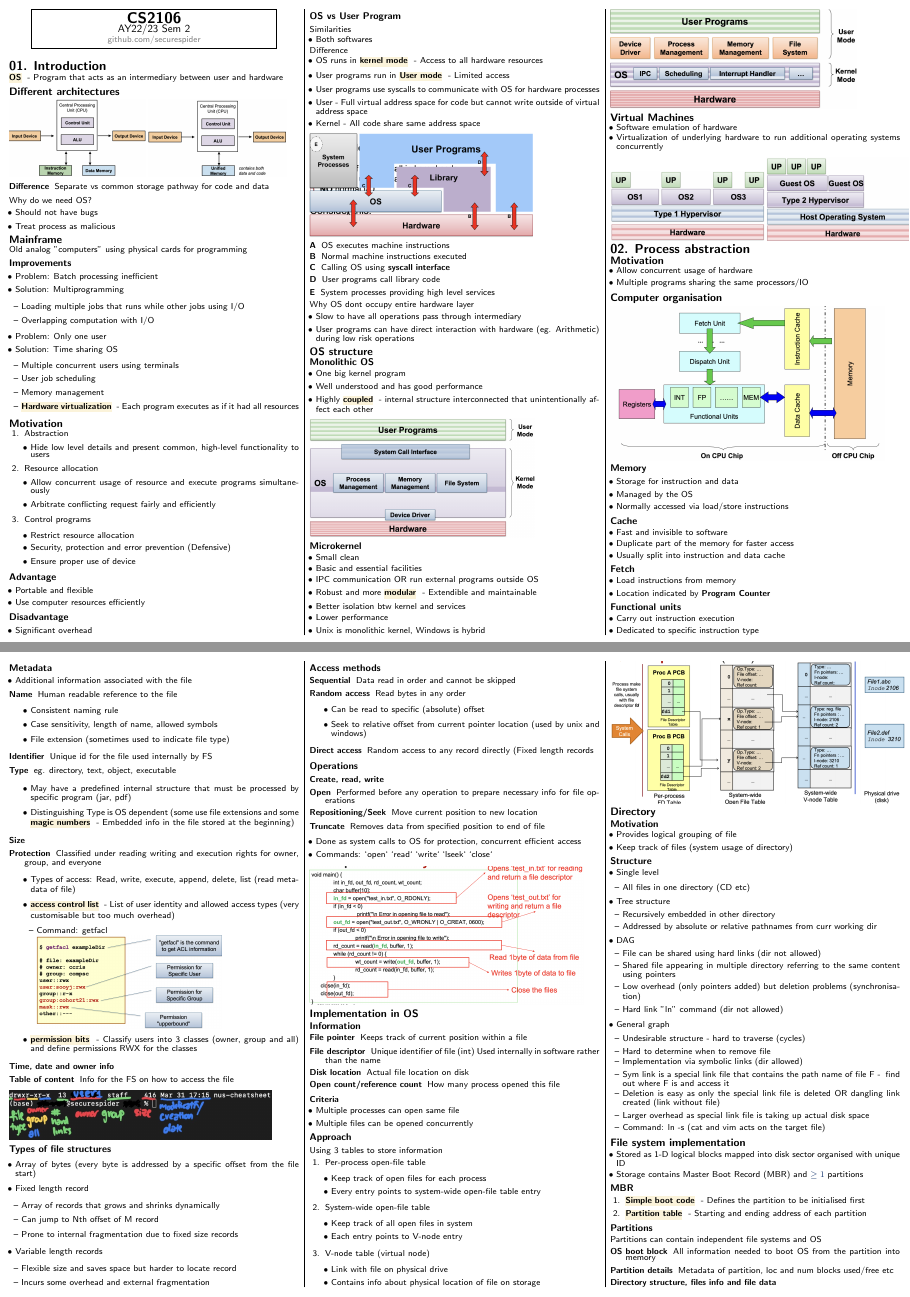
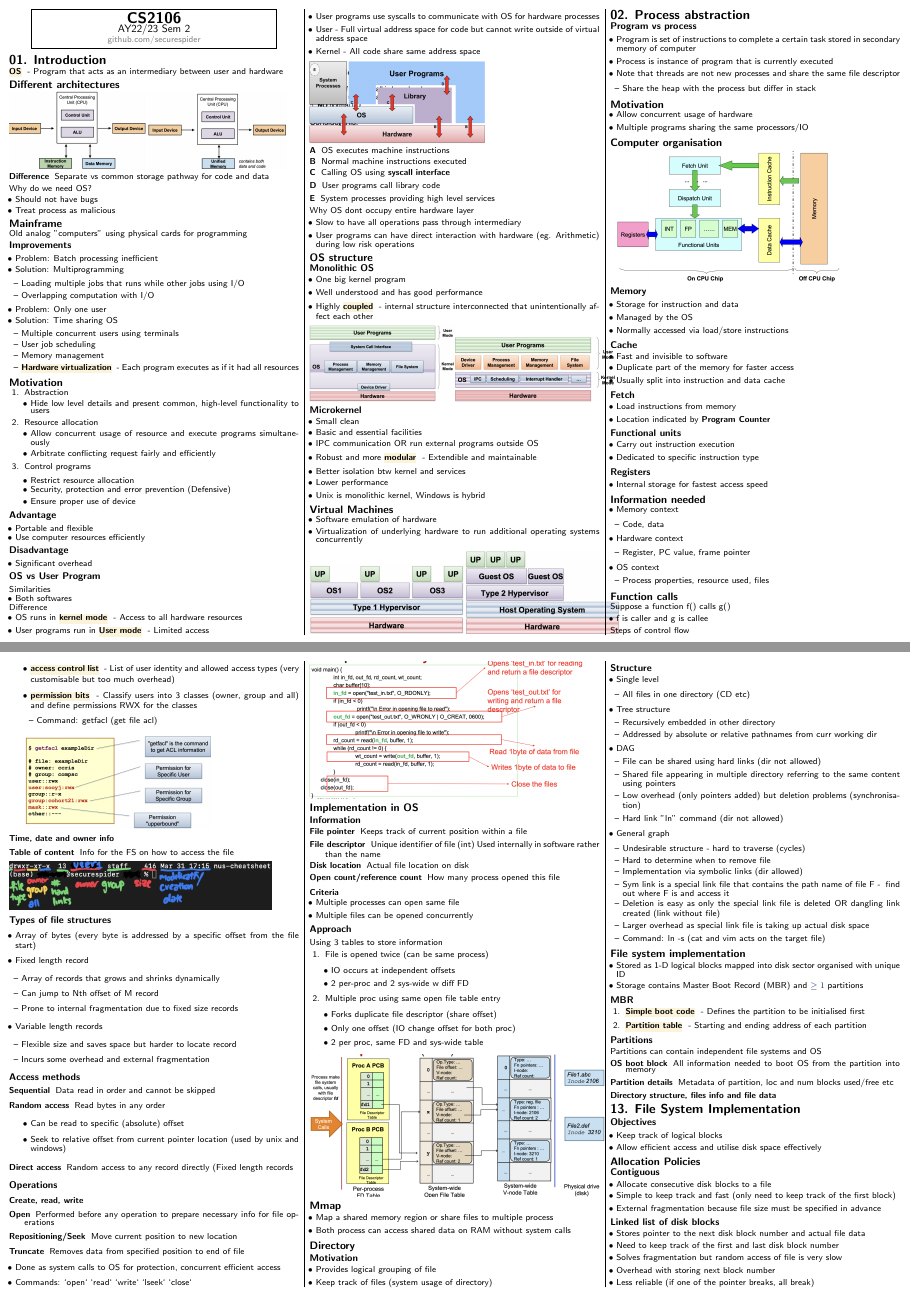
Before and after one commit to securespider/nus-cheatsheet, a LaTeX document (CS2106/cs2106-cheatsheet.tex): pages 1 and 9 of 10, joined at a grey line. Compiled offline with pdfLaTeX.

Commit message:
editted to fit within 10 pages

```diff
--- a/CS2106/cs2106-cheatsheet.tex
+++ b/CS2106/cs2106-cheatsheet.tex
@@ -169,11 +169,12 @@ Difference
 \begin{itemize}
 	\item OS runs in \keyword{kernel mode}{Access to all hardware resources}
 	\item User programs run in \keyword{User mode}{Limited access}
+		\columnbreak
 	\item User programs use syscalls to communicate with OS for hardware processes
 	\item User - Full virtual address space for code but cannot write outside of virtual address space
 	\item Kernel - All code share same address space
 \end{itemize}
-\includegraphics[scale=0.28]{os-interaction}
+\includegraphics[scale=0.22]{os-interaction}
 \begin{description}
 	\item[A]{OS executes machine instructions}
 	\item[B]{Normal machine instructions executed}
@@ -194,7 +195,8 @@ Why OS dont occupy entire hardware layer
 	\item Well understood and has good performance
 	\item Highly \keyword{coupled}{internal structure interconnected that unintentionally affect each other}
 \end{itemize}
-\includegraphics[scale=0.25]{monolithic-os}
+\includegraphics[scale=0.16]{monolithic-os}
+\includegraphics[scale=0.18]{microkernel-os}
 
 \subsubsection{Microkernel}
 \begin{itemize}
@@ -218,13 +219,22 @@ Why OS dont occupy entire hardware layer
 %--------------------------------------------------------------------------------------------------------------------
 
 \section{02. Process abstraction}
+\subsubsection{Program vs process}
+\begin{itemize}
+	\item Program is set of instructions to complete a certain task stored in secondary memory of computer
+	\item Process is instance of program that is currently executed
+	\item Note that threads are not new processes and share the same file descriptor
+	\begin{itemize}
+		\item Share the heap with the process but differ in stack
+	\end{itemize}
+\end{itemize}
 \subsection{Motivation}
 \begin{itemize}
 	\item Allow concurrent usage of hardware
 	\item Multiple programs sharing the same processors/IO
 \end{itemize}
 \subsection{Computer organisation}
-\includegraphics[scale=0.27]{computer-organisation}
+\includegraphics[scale=0.23]{computer-organisation}
 \subsubsection{Memory}
 \begin{itemize}
 	\item Storage for instruction and data
@@ -255,8 +265,8 @@ Why OS dont occupy entire hardware layer
 \begin{itemize}
 	\item Memory context
 	\begin{itemize}
-		\item Code
-		\item Data
+		\item Code, data
 	\end{itemize}
 	\item Hardware context
 	\begin{itemize}
+		\item Register, PC value, frame pointer
@@ -266,18 +273,16 @@ Why OS dont occupy entire hardware layer
 	\end{itemize}
 	\item OS context
 	\begin{itemize}
-		\item Process properties
-		\item Resources used
-		\item Files
-	\end{itemize}
-\end{itemize}
-
+		\item Process properties, resource used, files
+	\end{itemize}
+\end{itemize}
 \subsection{Function calls}
 Suppose a function f() calls g()
 \begin{itemize}
 	\item f is caller and g is callee
 \end{itemize}
 Steps of control flow
+\columnbreak
 \begin{enumerate}
 	\item Setup parameters
 	\item Trf ctrl to callee
@@ -1624,17 +1654,19 @@ Organization&Paging\slash Segmentation determined by OS and hardware&Different F
 		\item Types of access: Read, write, execute, append, delete, list (read metadata of file)
 
 		\item \keyword{access control list}{List of user identity and allowed access types (very customisable but too much overhead)}
+		\item \keyword{permission bits}{Classify users into 3 classes (owner, group and all) and define permissions RWX for the classes}
 		\begin{itemize}
-			\item Command: getfacl\\
-			\includegraphics[scale=0.22]{getfacl}
+			\item Command: getfacl (get file acl)
 		\end{itemize}
-		\item \keyword{permission bits}{Classify users into 3 classes (owner, group and all) and define permissions RWX for the classes}
-
-	\end{itemize}
+	\end{itemize}
+\end{description}
+
+\includegraphics[scale=0.22]{getfacl}
+\begin{description}
 	\item[Time, date and owner info]
 	\item[Table of content]{Info for the FS on how to access the file}
 \end{description}
-\includegraphics[scale=0.27]{ls-la}
+\includegraphics[scale=0.27]{ls-la} %removable
 
 \subsubsection{Types of file structures}
 \begin{itemize}
@@ -1694,24 +1726,24 @@ Organization&Paging\slash Segmentation determined by OS and hardware&Different F
 \subsubsection{Approach}
 Using 3 tables to store information
 \begin{enumerate}
-	\item Per-process open-file table
-	\begin{itemize}
-		\item Keep track of open files for each process
-		\item Every entry points to system-wide open-file table entry
-	\end{itemize}
-	\item System-wide open-file table
-	\begin{itemize}
-		\item Keep track of all open files in system
-		\item Each entry points to V-node entry
-	\end{itemize}
-	\item V-node table (virtual node)
-	\begin{itemize}
-		\item Link with file on physical drive
-		\item Contains info about physical location of file on storage
+	\item File is opened twice (can be same process)
+	\begin{itemize}
+		\item IO occurs at independent offsets
+		\item 2 per-proc and 2 sys-wide w diff FD
+	\end{itemize}
+	\item Multiple proc using same open file table entry
+	\begin{itemize}
+		\item Forks duplicate file descriptor (share offset)
+		\item Only one offset (IO change offset for both proc)
+		\item 2 per proc, same FD and sys-wide table
 	\end{itemize}
 \end{enumerate}
 \includegraphics[scale=0.23]{file-system-table-example}
-
+\subsection{Mmap}
+\begin{itemize}
+	\item Map a shared memory region or share files to multiple process
+	\item Both process can access shared data on RAM without system calls
+\end{itemize}
 \subsection{Directory}
 \subsubsection{Motivation}
 \begin{itemize}
```
Also changed, not shown: CS2106/cs2106-cheatsheet.tex (90 more changed lines).
